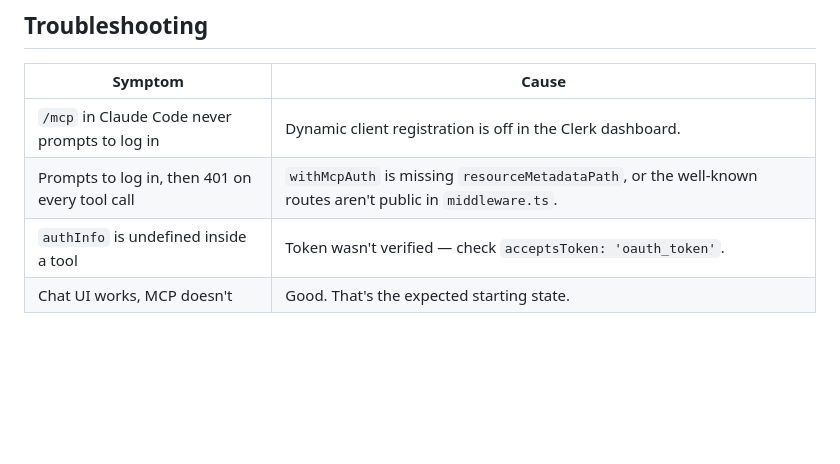
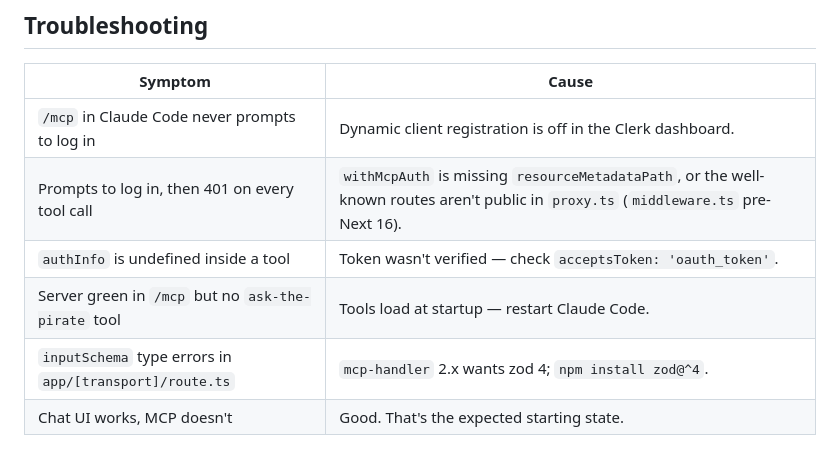
Before and after one commit to ianeiko/ae-2026-06a-live-coding-3, a Markdown page: README.md, the part around the change. GitHub-like rendering; blank space fills up the shorter version.

```diff
--- a/README.md
+++ b/README.md
@@ -145,6 +145,8 @@ the typist.
 | Symptom | Cause |
 | --- | --- |
 | `/mcp` in Claude Code never prompts to log in | Dynamic client registration is off in the Clerk dashboard. |
-| Prompts to log in, then 401 on every tool call | `withMcpAuth` is missing `resourceMetadataPath`, or the well-known routes aren't public in `middleware.ts`. |
+| Prompts to log in, then 401 on every tool call | `withMcpAuth` is missing `resourceMetadataPath`, or the well-known routes aren't public in `proxy.ts` (`middleware.ts` pre-Next 16). |
 | `authInfo` is undefined inside a tool | Token wasn't verified — check `acceptsToken: 'oauth_token'`. |
+| Server green in `/mcp` but no `ask-the-pirate` tool | Tools load at startup — restart Claude Code. |
+| `inputSchema` type errors in `app/[transport]/route.ts` | `mcp-handler` 2.x wants zod 4; `npm install zod@^4`. |
 | Chat UI works, MCP doesn't | Good. That's the expected starting state. |
```
Also changed, not shown: ISSUE-1.md (+22 -4 lines).
